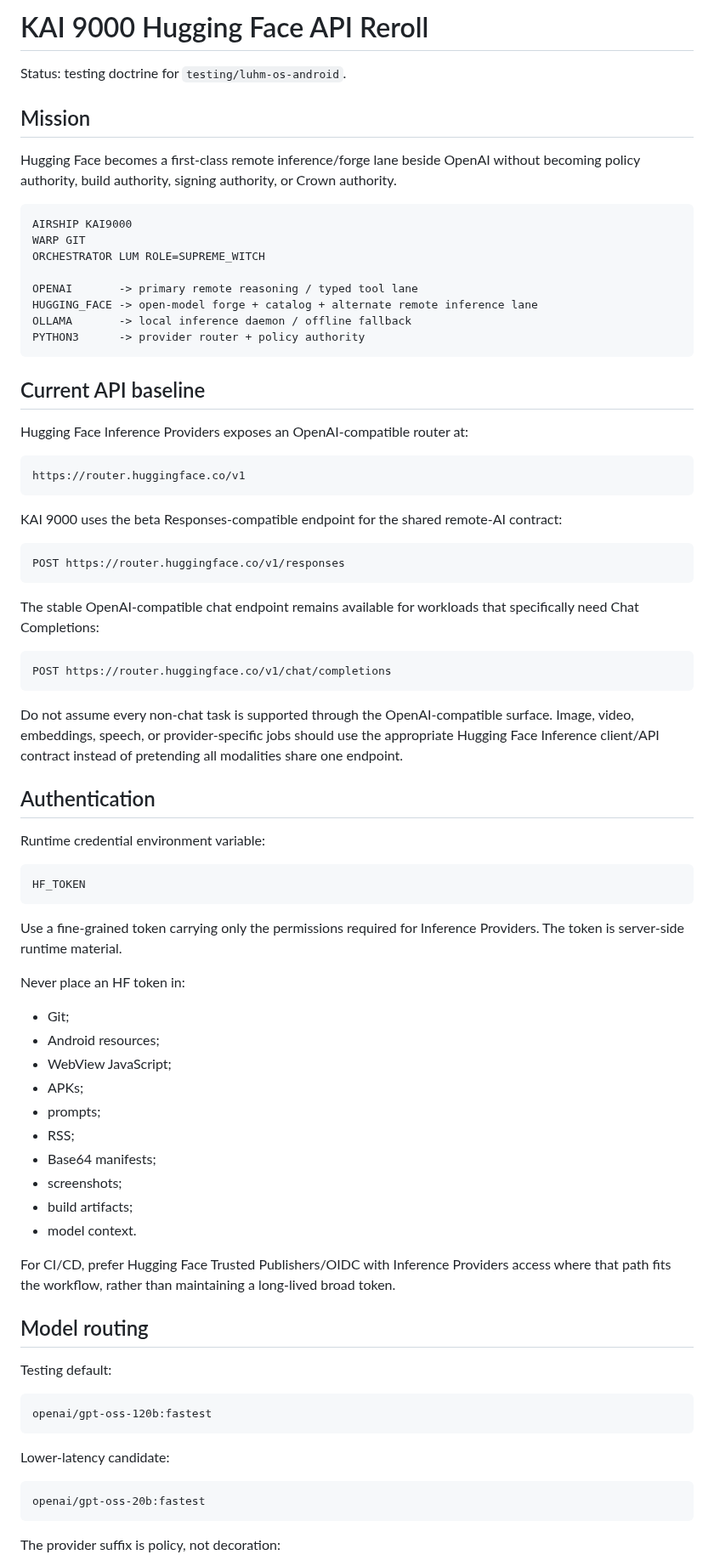
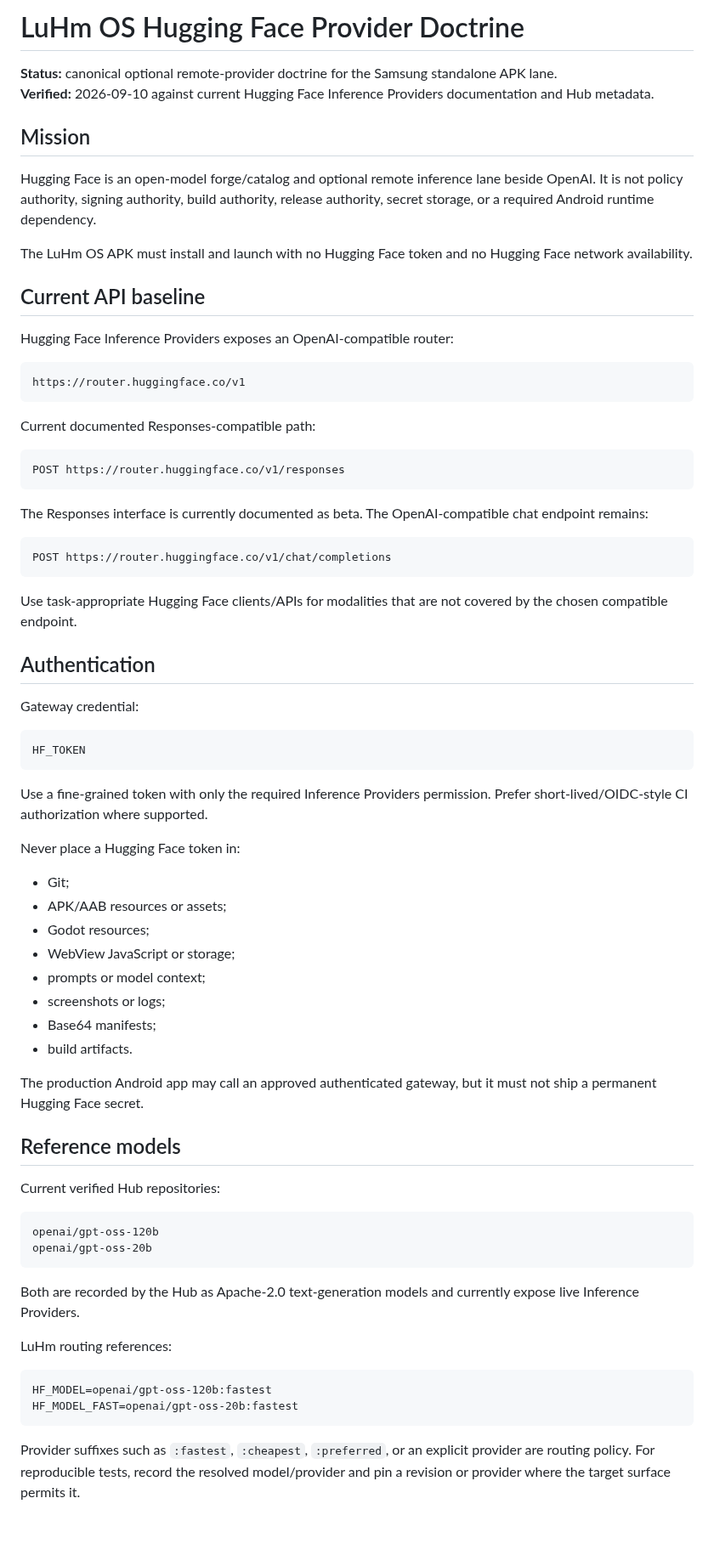
Before and after one commit to eggie-admin/hydra-shell-android, a Markdown page: docs/HUGGINGFACE_API_REROLL.md, the part around one of its changes. Shown at 85% size. Rendered like a GitHub page; blank space fills up the shorter version.

Commit message:
Update Hugging Face doctrine for standalone APK and current router

````diff
--- a/docs/HUGGINGFACE_API_REROLL.md
+++ b/docs/HUGGINGFACE_API_REROLL.md
@@ -1,82 +1,76 @@
-# KAI 9000 Hugging Face API Reroll
+# LuHm OS Hugging Face Provider Doctrine
 
-Status: testing doctrine for `testing/luhm-os-android`.
+**Status:** canonical optional remote-provider doctrine for the Samsung standalone APK lane.
+**Verified:** 2026-09-10 against current Hugging Face Inference Providers documentation and Hub metadata.
 
 ## Mission
 
-Hugging Face becomes a first-class remote inference/forge lane beside OpenAI without becoming policy authority, build authority, signing authority, or Crown authority.
+Hugging Face is an open-model forge/catalog and optional remote inference lane beside OpenAI. It is not policy authority, signing authority, build authority, release authority, secret storage, or a required Android runtime dependency.
 
-```text
-AIRSHIP KAI9000
-WARP GIT
-ORCHESTRATOR LUM ROLE=SUPREME_WITCH
-
-OPENAI       -> primary remote reasoning / typed tool lane
-HUGGING_FACE -> open-model forge + catalog + alternate remote inference lane
-OLLAMA       -> local inference daemon / offline fallback
-PYTHON3      -> provider router + policy authority
-```
+The LuHm OS APK must install and launch with no Hugging Face token and no Hugging Face network availability.
 
 ## Current API baseline
 
-Hugging Face Inference Providers exposes an OpenAI-compatible router at:
+Hugging Face Inference Providers exposes an OpenAI-compatible router:
 
 ```text
 https://router.huggingface.co/v1
 ```
 
-KAI 9000 uses the beta Responses-compatible endpoint for the shared remote-AI contract:
+Current documented Responses-compatible path:
 
 ```text
 POST https://router.huggingface.co/v1/responses
 ```
 
-The stable OpenAI-compatible chat endpoint remains available for workloads that specifically need Chat Completions:
+The Responses interface is currently documented as beta. The OpenAI-compatible chat endpoint remains:
 
 ```text
 POST https://router.huggingface.co/v1/chat/completions
 ```
 
-Do not assume every non-chat task is supported through the OpenAI-compatible surface. Image, video, embeddings, speech, or provider-specific jobs should use the appropriate Hugging Face Inference client/API contract instead of pretending all modalities share one endpoint.
+Use task-appropriate Hugging Face clients/APIs for modalities that are not covered by the chosen compatible endpoint.
 
 ## Authentication
 
-Runtime credential environment variable:
+Gateway credential:
 
 ```text
 HF_TOKEN
 ```
 
-Use a fine-grained token carrying only the permissions required for Inference Providers. The token is server-side runtime material.
+Use a fine-grained token with only the required Inference Providers permission. Prefer short-lived/OIDC-style CI authorization where supported.
 
-Never place an HF token in:
+Never place a Hugging Face token in:
 
 - Git;
-- Android resources;
-- WebView JavaScript;
-- APKs;
-- prompts;
-- RSS;
+- APK/AAB resources or assets;
+- Godot resources;
+- WebView JavaScript or storage;
+- prompts or model context;
+- screenshots or logs;
 - Base64 manifests;
-- screenshots;
-- build artifacts;
-- model context.
+- build artifacts.
 
-For CI/CD, prefer Hugging Face Trusted Publishers/OIDC with Inference Providers access where that path fits the workflow, rather than maintaining a long-lived broad token.
+The production Android app may call an approved authenticated gateway, but it must not ship a permanent Hugging Face secret.
 
-## Model routing
+## Reference models
 
-Testing default:
+Current verified Hub repositories:
 
 ```text
-openai/gpt-oss-120b:fastest
+openai/gpt-oss-120b
+openai/gpt-oss-20b
 ```
 
-Lower-latency candidate:
+Both are recorded by the Hub as Apache-2.0 text-generation models and currently expose live Inference Providers.
+
+LuHm routing references:
 
 ```text
-openai/gpt-oss-20b:fastest
+HF_MODEL=openai/gpt-oss-120b:fastest
+HF_MODEL_FAST=openai/gpt-oss-20b:fastest
 ```
 
-The provider suffix is policy, not decoration:
+Provider suffixes such as `:fastest`, `:cheapest`, `:preferred`, or an explicit provider are routing policy. For reproducible tests, record the resolved model/provider and pin a revision or provider where the target surface permits it.
 
````
Also changed, not shown: other parts of docs/HUGGINGFACE_API_REROLL.md (+26 -67 lines).
